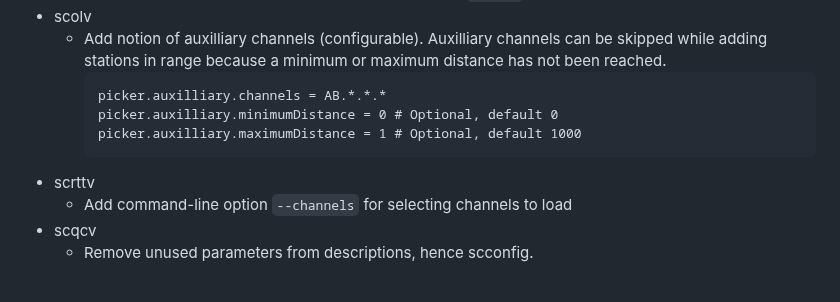
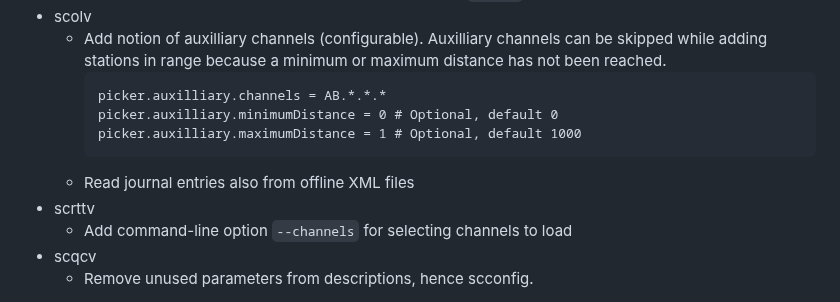
Before and after one commit to SeisComP/seiscomp, a Markdown page: CHANGELOG.md, the part around the change. GitHub-like rendering.

Commit message:
Update changelog

````diff
--- a/CHANGELOG.md
+++ b/CHANGELOG.md
@@ -68,6 +68,7 @@ All notable changes to SeisComP are documented here.
         picker.auxilliary.minimumDistance = 0 # Optional, default 0
         picker.auxilliary.maximumDistance = 1 # Optional, default 1000
         ```
+    -   Read journal entries also from offline XML files
 -   scrttv
     -   Add command-line option `--channels` for selecting channels to load
 -   scqcv
````
